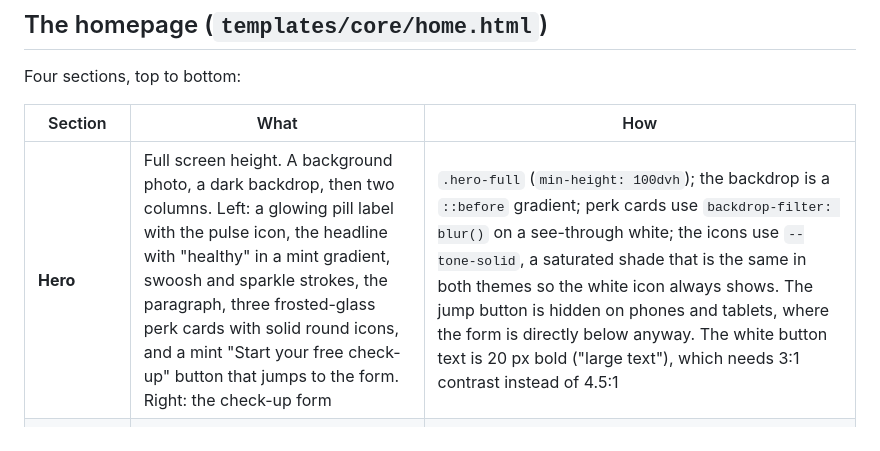
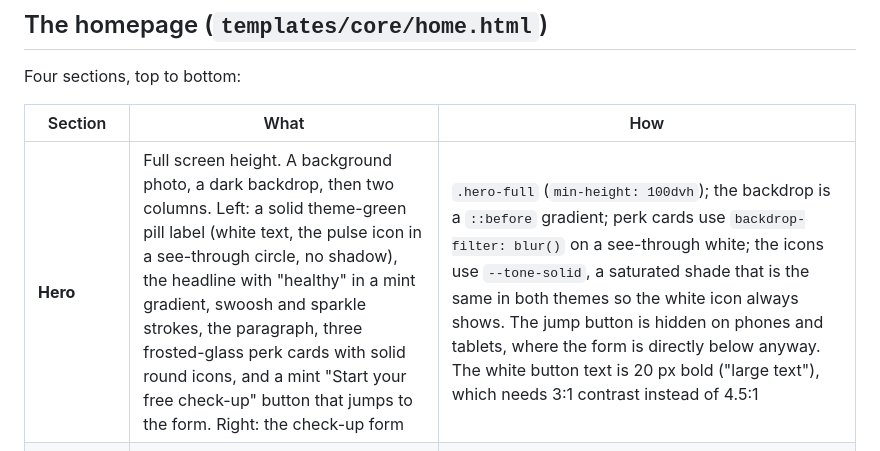
Before and after one commit to rdhafiz/bizzcheckup, a Markdown page: docs/11-frontend-and-brand.md, the part around the change. Rendered like a GitHub page.

Commit message:
Update hero badge docs

```diff
--- a/docs/11-frontend-and-brand.md
+++ b/docs/11-frontend-and-brand.md
@@ -117,7 +117,7 @@ Four sections, top to bottom:
 
 | Section | What | How |
 |---------|------|-----|
-| **Hero** | Full screen height. A background photo, a dark backdrop, then two columns. Left: a glowing pill label with the pulse icon, the headline with "healthy" in a mint gradient, swoosh and sparkle strokes, the paragraph, three frosted-glass perk cards with solid round icons, and a mint "Start your free check-up" button that jumps to the form. Right: the check-up form | `.hero-full` (`min-height: 100dvh`); the backdrop is a `::before` gradient; perk cards use `backdrop-filter: blur()` on a see-through white; the icons use `--tone-solid`, a saturated shade that is the same in both themes so the white icon always shows. The jump button is hidden on phones and tablets, where the form is directly below anyway. The white button text is 20 px bold ("large text"), which needs 3:1 contrast instead of 4.5:1 |
+| **Hero** | Full screen height. A background photo, a dark backdrop, then two columns. Left: a solid theme-green pill label (white text, the pulse icon in a see-through circle, no shadow), the headline with "healthy" in a mint gradient, swoosh and sparkle strokes, the paragraph, three frosted-glass perk cards with solid round icons, and a mint "Start your free check-up" button that jumps to the form. Right: the check-up form | `.hero-full` (`min-height: 100dvh`); the backdrop is a `::before` gradient; perk cards use `backdrop-filter: blur()` on a see-through white; the icons use `--tone-solid`, a saturated shade that is the same in both themes so the white icon always shows. The jump button is hidden on phones and tablets, where the form is directly below anyway. The white button text is 20 px bold ("large text"), which needs 3:1 contrast instead of 4.5:1 |
 | **Five vital signs** | Heading with "healthy" highlighted and underlined (`.text-highlight`), a divider before the intro, five cards on a soft background (coloured shapes, dot grids, sparkle strokes) | Each card: its tone as a light gradient, a wave in the top-right corner (a small SVG), a glossy round badge with a solid icon (`.sign-badge`), and a coloured glow underneath (`box-shadow` with `color-mix()`). The whole card is a link to the form (`#start`) and lifts on hover. The decoration is `aria-hidden` and the dots and sparkles only show on wide screens |
 | **How it works** | Three numbered steps with dashed arrows and a handwritten "Simple. Fast. Actionable." | Arrows and the note are decorative (`aria-hidden`) and only shown on wide screens |
 | **A healthier website means** | One scene: the photo of the report on a laptop, a desktop screen and a phone fills the right side and fades into the soft mint background, with the text on the faded part. Three-line headline with "More growth." in a teal gradient and a fading wavy underline, three benefits in rounded-square tiles with dividers, a pill button whose arrow sits in a mint circle | The fade is a CSS **mask**: `mask-image: linear-gradient(to right, transparent 24%, #000 56%)` makes the left part of the photo see-through, so the background shows instead, without editing the photo. On phones and tablets the photo sits below the text and fades in at its top edge. Gradient text is a `background` clipped to the letters (`background-clip: text`), with plain teal as the fallback. The photo is `static/img/healthier-website.webp` (1448×1086, 200 KB), loaded lazily because it is below the fold |
```
